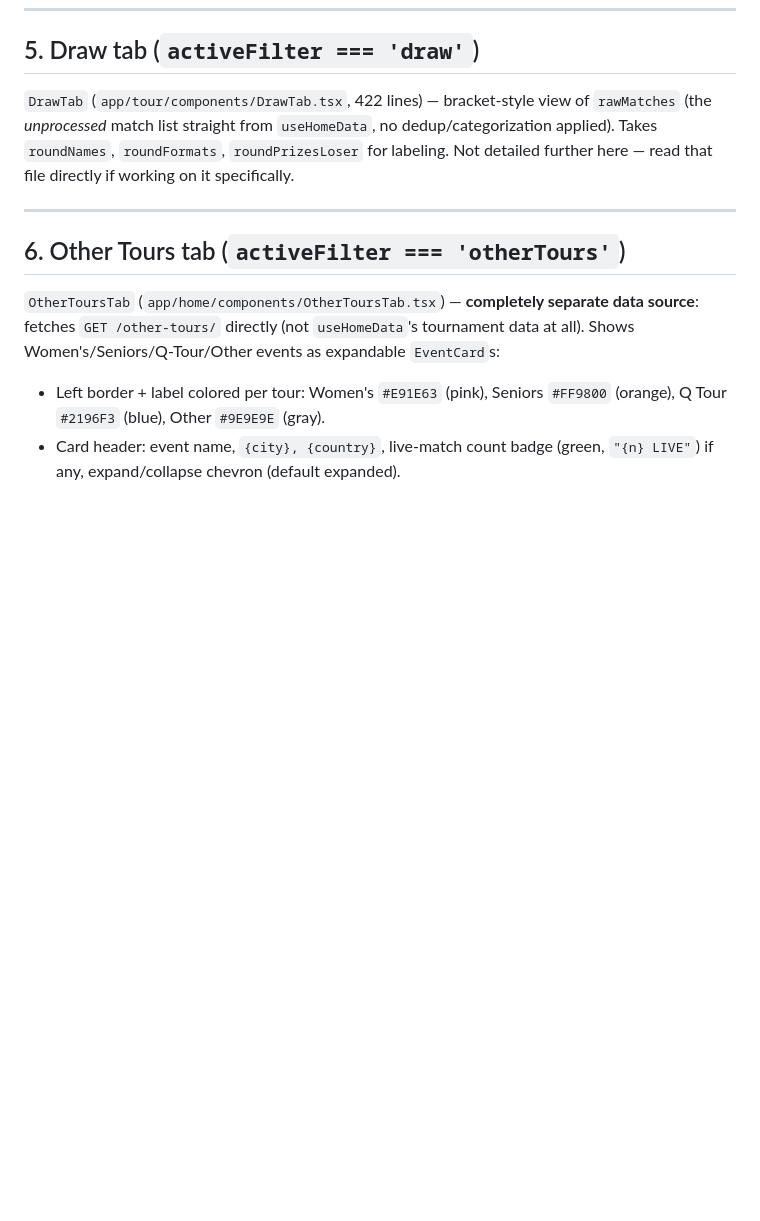
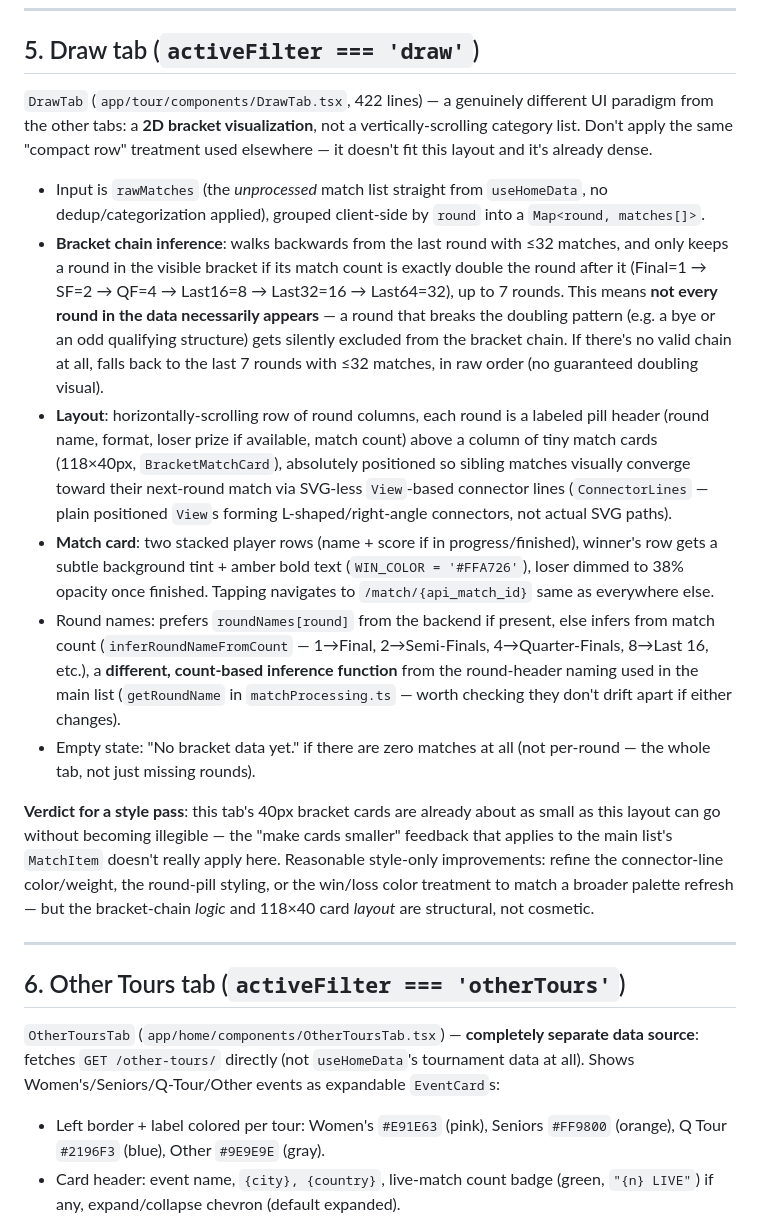
Before and after one commit to Avielpa/snookerApp, a Markdown page: docs/HOME_SCREEN_ARCHITECTURE.md, the part around the change. Rendered like a GitHub page; blank space fills up the shorter version.

Commit message:
docs: fill in real Draw tab detail (bracket chain inference, layout, why it stays as-is)

```diff
--- a/docs/HOME_SCREEN_ARCHITECTURE.md
+++ b/docs/HOME_SCREEN_ARCHITECTURE.md
@@ -193,7 +193,16 @@ Rendered as the `ListFooterComponent` of the main FlatList — **only** when `ac
 
 ## 5. Draw tab (`activeFilter === 'draw'`)
 
-`DrawTab` (`app/tour/components/DrawTab.tsx`, 422 lines) — bracket-style view of `rawMatches` (the *unprocessed* match list straight from `useHomeData`, no dedup/categorization applied). Takes `roundNames`, `roundFormats`, `roundPrizesLoser` for labeling. Not detailed further here — read that file directly if working on it specifically.
+`DrawTab` (`app/tour/components/DrawTab.tsx`, 422 lines) — a genuinely different UI paradigm from the other tabs: a **2D bracket visualization**, not a vertically-scrolling category list. Don't apply the same "compact row" treatment used elsewhere — it doesn't fit this layout and it's already dense.
+
+- Input is `rawMatches` (the *unprocessed* match list straight from `useHomeData`, no dedup/categorization applied), grouped client-side by `round` into a `Map<round, matches[]>`.
+- **Bracket chain inference**: walks backwards from the last round with ≤32 matches, and only keeps a round in the visible bracket if its match count is exactly double the round after it (Final=1 → SF=2 → QF=4 → Last16=8 → Last32=16 → Last64=32), up to 7 rounds. This means **not every round in the data necessarily appears** — a round that breaks the doubling pattern (e.g. a bye or an odd qualifying structure) gets silently excluded from the bracket chain. If there's no valid chain at all, falls back to the last 7 rounds with ≤32 matches, in raw order (no guaranteed doubling visual).
+- **Layout**: horizontally-scrolling row of round columns, each round is a labeled pill header (round name, format, loser prize if available, match count) above a column of tiny match cards (118×40px, `BracketMatchCard`), absolutely positioned so sibling matches visually converge toward their next-round match via SVG-less `View`-based connector lines (`ConnectorLines` — plain positioned `View`s forming L-shaped/right-angle connectors, not actual SVG paths).
+- **Match card**: two stacked player rows (name + score if in progress/finished), winner's row gets a subtle background tint + amber bold text (`WIN_COLOR = '#FFA726'`), loser dimmed to 38% opacity once finished. Tapping navigates to `/match/{api_match_id}` same as everywhere else.
+- Round names: prefers `roundNames[round]` from the backend if present, else infers from match count (`inferRoundNameFromCount` — 1→Final, 2→Semi-Finals, 4→Quarter-Finals, 8→Last 16, etc.), a **different, count-based inference function** from the round-header naming used in the main list (`getRoundName` in `matchProcessing.ts` — worth checking they don't drift apart if either changes).
+- Empty state: "No bracket data yet." if there are zero matches at all (not per-round — the whole tab, not just missing rounds).
+
+**Verdict for a style pass**: this tab's 40px bracket cards are already about as small as this layout can go without becoming illegible — the "make cards smaller" feedback that applies to the main list's `MatchItem` doesn't really apply here. Reasonable style-only improvements: refine the connector-line color/weight, the round-pill styling, or the win/loss color treatment to match a broader palette refresh — but the bracket-chain *logic* and 118×40 card *layout* are structural, not cosmetic.
 
 ---
 
```
